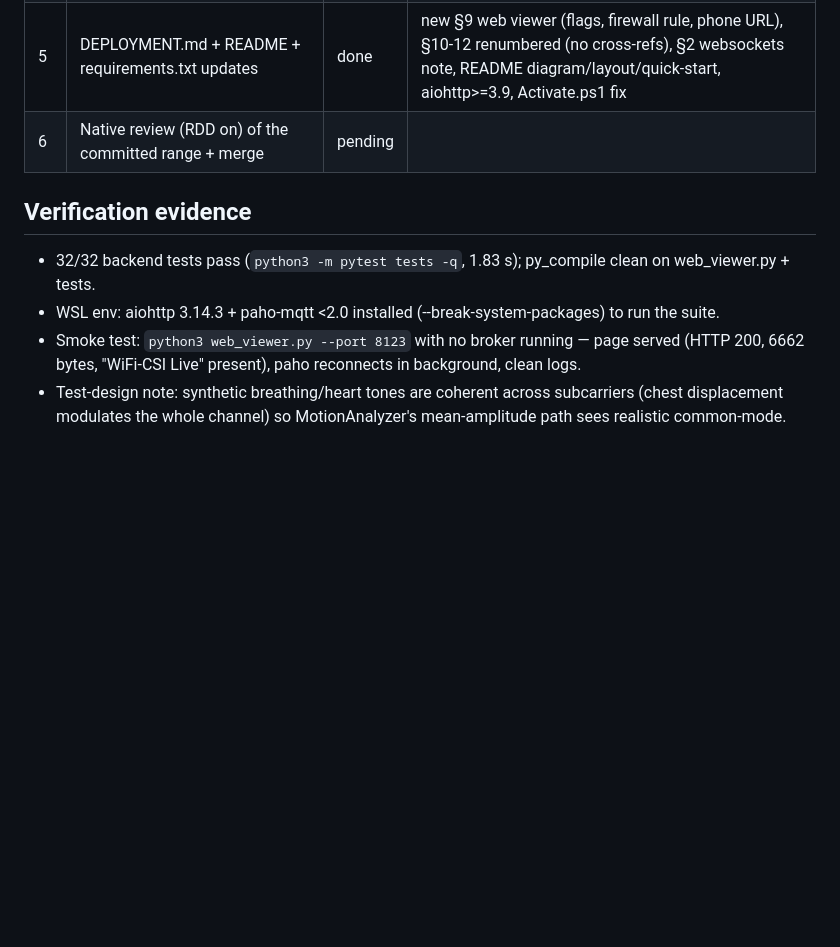
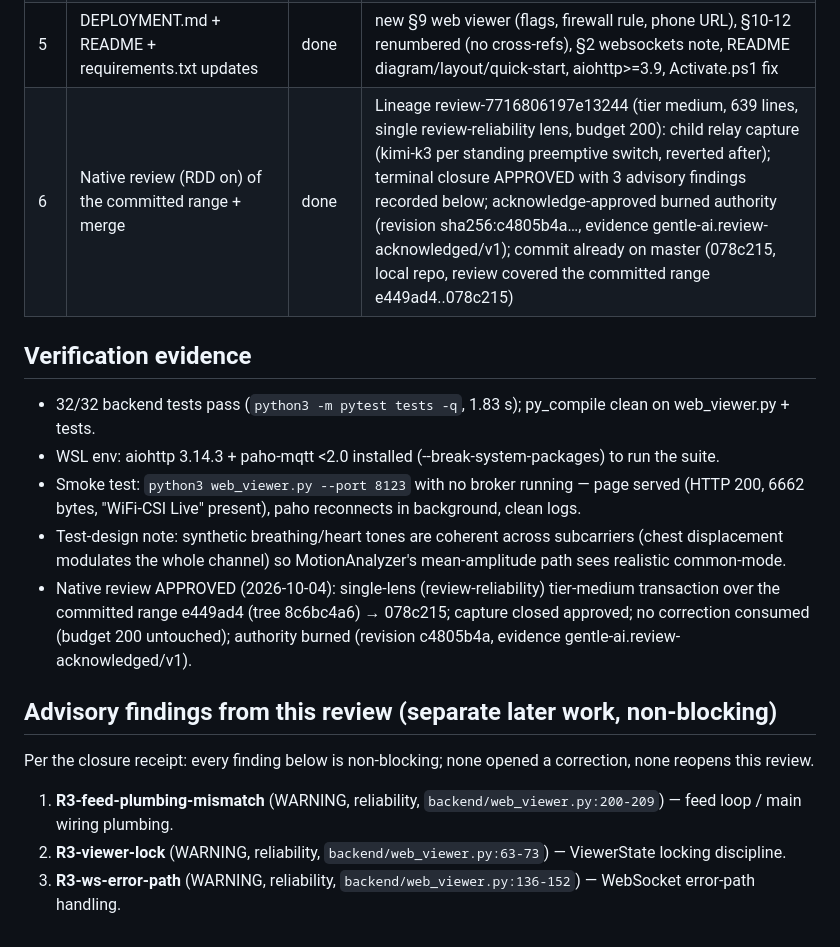
Before and after one commit to apoi1/csisensor, a Markdown page: odd/tasks/mobile-viewer.md, the part around the change. Drawn GitHub-style; blank space fills up the shorter version.

Commit message:
docs(odd): record mobile-viewer review closure — approved, authority burned
Single-lens tier-medium review (review-7716806197e13244) of the LAN web
viewer range: review-reliability captured via child relay (kimi-k3 per
standing preemptive switch), terminal closure APPROVED with 3 advisory
findings (feed plumbing, ViewerState lock, WS error path) recorded as
separate later work. Acknowledge-approved burned the authority
(revision c4805b4a, evidence gentle-ai.review-acknowledged/v1).

```diff
--- a/odd/tasks/mobile-viewer.md
+++ b/odd/tasks/mobile-viewer.md
@@ -44,7 +44,7 @@ future use) actually works.
 | 3 | web_static/index.html self-contained page | done | canvas trend + waves, tiles, auto-reconnect, no CDN; 6.6 KB served |
 | 4 | tests: snapshot serialization + pipeline wiring | done | 6 new tests (partial/full window, cadence, corrupt-packet continuity, history trim, routes); 32/32 pass |
 | 5 | DEPLOYMENT.md + README + requirements.txt updates | done | new §9 web viewer (flags, firewall rule, phone URL), §10-12 renumbered (no cross-refs), §2 websockets note, README diagram/layout/quick-start, aiohttp>=3.9, Activate.ps1 fix |
-| 6 | Native review (RDD on) of the committed range + merge | pending | |
+| 6 | Native review (RDD on) of the committed range + merge | done | Lineage review-7716806197e13244 (tier medium, 639 lines, single review-reliability lens, budget 200): child relay capture (kimi-k3 per standing preemptive switch, reverted after); terminal closure APPROVED with 3 advisory findings recorded below; acknowledge-approved burned authority (revision sha256:c4805b4a…, evidence gentle-ai.review-acknowledged/v1); commit already on master (078c215, local repo, review covered the committed range e449ad4..078c215) |
 
 ## Verification evidence
 
@@ -52,3 +52,12 @@ future use) actually works.
 - WSL env: aiohttp 3.14.3 + paho-mqtt <2.0 installed (--break-system-packages) to run the suite.
 - Smoke test: `python3 web_viewer.py --port 8123` with no broker running — page served (HTTP 200, 6662 bytes, "WiFi-CSI Live" present), paho reconnects in background, clean logs.
 - Test-design note: synthetic breathing/heart tones are coherent across subcarriers (chest displacement modulates the whole channel) so MotionAnalyzer's mean-amplitude path sees realistic common-mode.
+- Native review APPROVED (2026-10-04): single-lens (review-reliability) tier-medium transaction over the committed range e449ad4 (tree 8c6bc4a6) → 078c215; capture closed approved; no correction consumed (budget 200 untouched); authority burned (revision c4805b4a, evidence gentle-ai.review-acknowledged/v1).
+
+## Advisory findings from this review (separate later work, non-blocking)
+
+Per the closure receipt: every finding below is non-blocking; none opened a correction, none reopens this review.
+
+1. **R3-feed-plumbing-mismatch** (WARNING, reliability, `backend/web_viewer.py:200-209`) — feed loop / main wiring plumbing.
+2. **R3-viewer-lock** (WARNING, reliability, `backend/web_viewer.py:63-73`) — ViewerState locking discipline.
+3. **R3-ws-error-path** (WARNING, reliability, `backend/web_viewer.py:136-152`) — WebSocket error-path handling.
```
